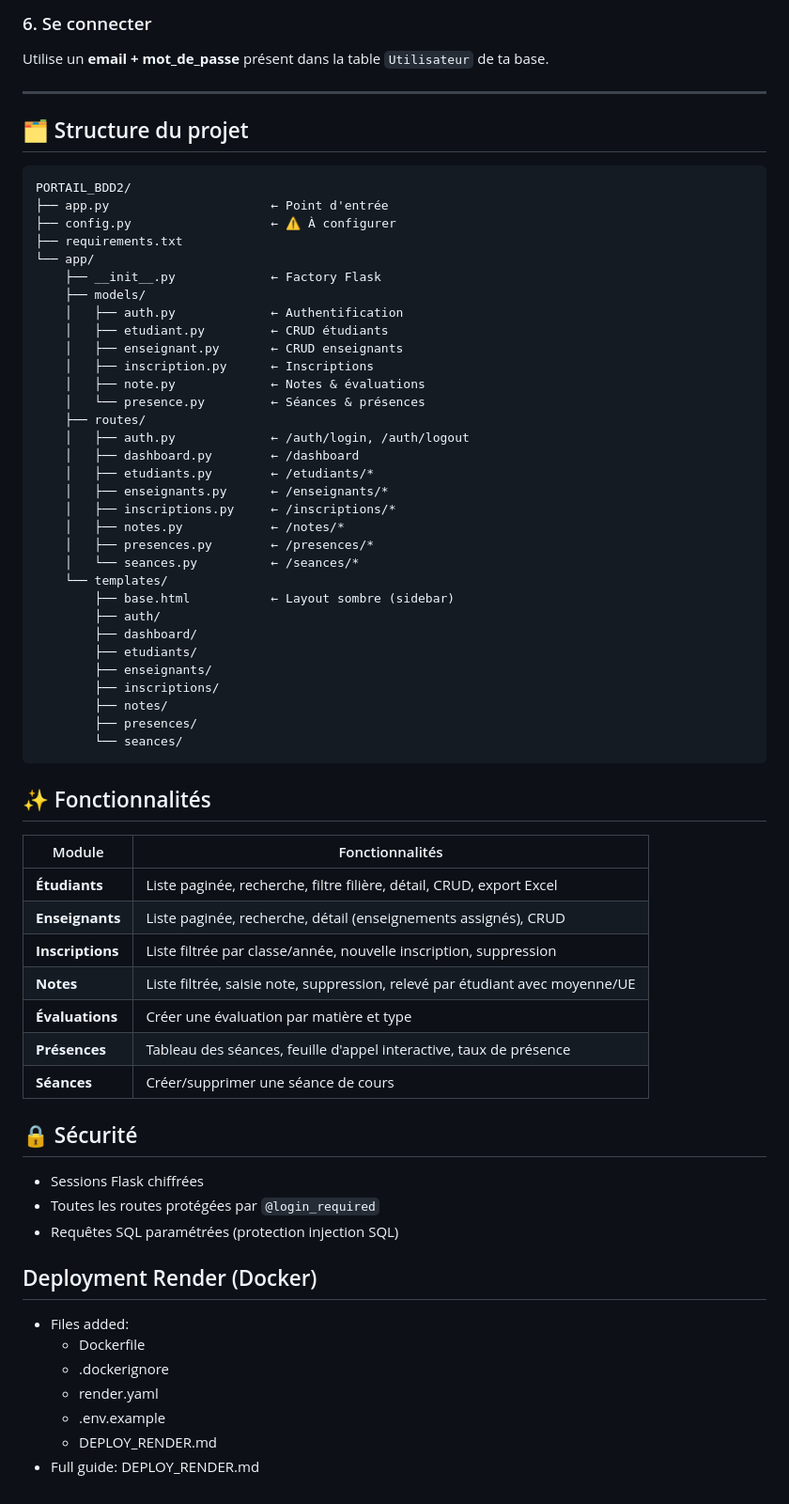
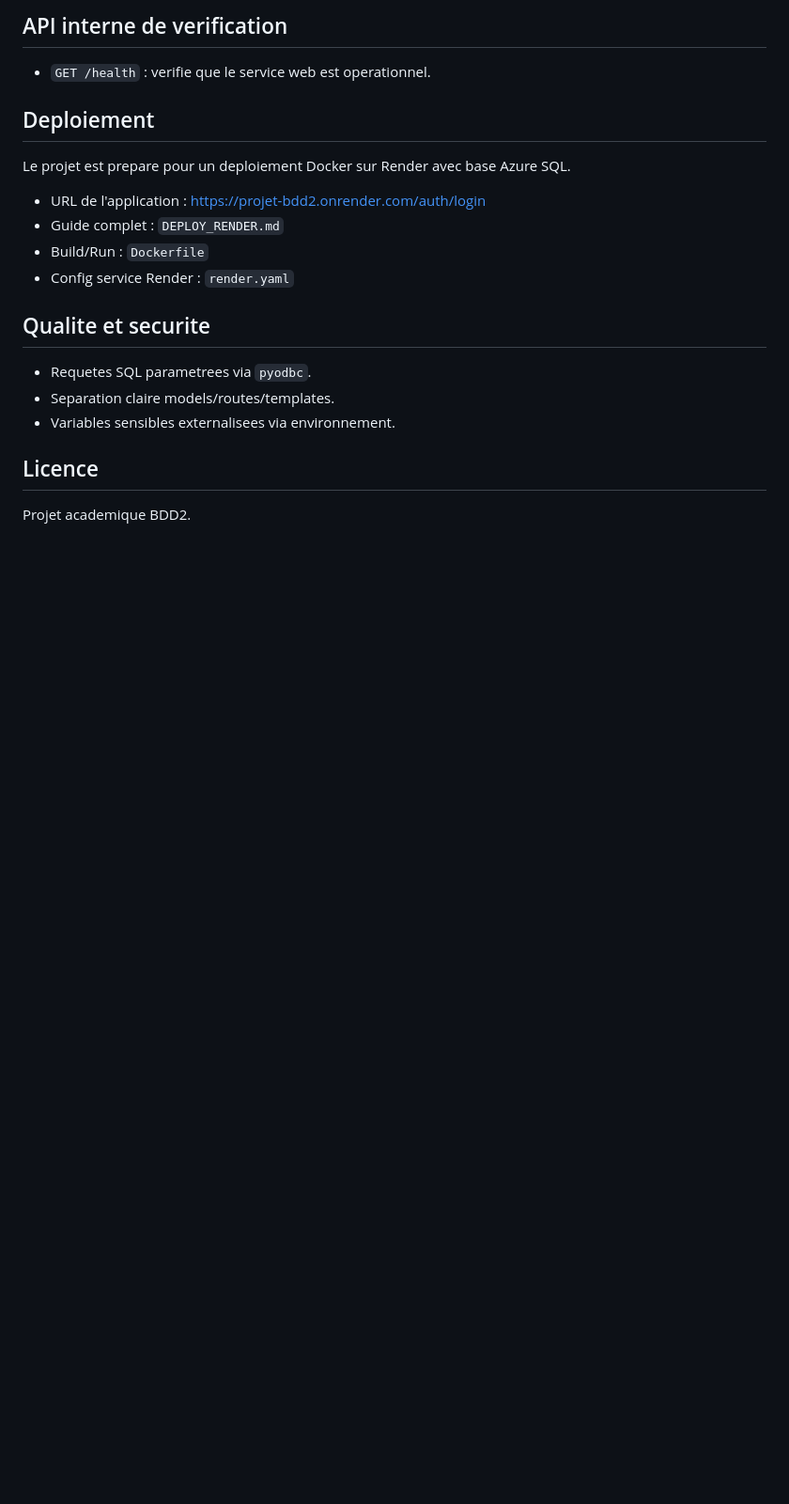
Before and after one commit to proslawa/Projet_BDD2, a Markdown page: README.md, the part around one of its changes. Shown at 94% size. Rendered like a GitHub page; blank space fills up the shorter version.

````diff
--- a/README.md
+++ b/README.md
@@ -41,68 +75,19 @@ http://127.0.0.1:5000
 
-### 6. Se connecter
-Utilise un **email + mot_de_passe** présent dans la table `Utilisateur` de ta base.
+## API interne de verification
+- `GET /health` : verifie que le service web est operationnel.
 
----
+## Deploiement
+Le projet est prepare pour un deploiement Docker sur Render avec base Azure SQL.
 
-## 🗂️ Structure du projet
+- URL de l'application : https://projet-bdd2.onrender.com/auth/login
+- Guide complet : `DEPLOY_RENDER.md`
+- Build/Run : `Dockerfile`
+- Config service Render : `render.yaml`
 
-```
-PORTAIL_BDD2/
-├── app.py                      ← Point d'entrée
-├── config.py                   ← ⚠️ À configurer
-├── requirements.txt
-└── app/
-    ├── __init__.py             ← Factory Flask
-    ├── models/
-    │   ├── auth.py             ← Authentification
-    │   ├── etudiant.py         ← CRUD étudiants
-    │   ├── enseignant.py       ← CRUD enseignants
-    │   ├── inscription.py      ← Inscriptions
-    │   ├── note.py             ← Notes & évaluations
-    │   └── presence.py         ← Séances & présences
-    ├── routes/
-    │   ├── auth.py             ← /auth/login, /auth/logout
-    │   ├── dashboard.py        ← /dashboard
-    │   ├── etudiants.py        ← /etudiants/*
-    │   ├── enseignants.py      ← /enseignants/*
-    │   ├── inscriptions.py     ← /inscriptions/*
-    │   ├── notes.py            ← /notes/*
-    │   ├── presences.py        ← /presences/*
-    │   └── seances.py          ← /seances/*
-    └── templates/
-        ├── base.html           ← Layout sombre (sidebar)
-        ├── auth/
-        ├── dashboard/
-        ├── etudiants/
-        ├── enseignants/
-        ├── inscriptions/
-        ├── notes/
-        ├── presences/
-        └── seances/
-```
+## Qualite et securite
+- Requetes SQL parametrees via `pyodbc`.
+- Separation claire models/routes/templates.
+- Variables sensibles externalisees via environnement.
 
-## ✨ Fonctionnalités
-
-| Module | Fonctionnalités |
-|--------|----------------|
-| **Étudiants** | Liste paginée, recherche, filtre filière, détail, CRUD, export Excel |
-| **Enseignants** | Liste paginée, recherche, détail (enseignements assignés), CRUD |
-| **Inscriptions** | Liste filtrée par classe/année, nouvelle inscription, suppression |
-| **Notes** | Liste filtrée, saisie note, suppression, relevé par étudiant avec moyenne/UE |
-| **Évaluations** | Créer une évaluation par matière et type |
-| **Présences** | Tableau des séances, feuille d'appel interactive, taux de présence |
-| **Séances** | Créer/supprimer une séance de cours |
-
-## 🔒 Sécurité
-- Sessions Flask chiffrées
-- Toutes les routes protégées par `@login_required`
-- Requêtes SQL paramétrées (protection injection SQL)
-
-## Deployment Render (Docker)
-- Files added:
-  - Dockerfile
-  - .dockerignore
-  - render.yaml
-  - .env.example
-  - DEPLOY_RENDER.md
-- Full guide: DEPLOY_RENDER.md
+## Licence
+Projet academique BDD2.
````
Also changed, not shown: other parts of README.md (+59 -25 lines).
